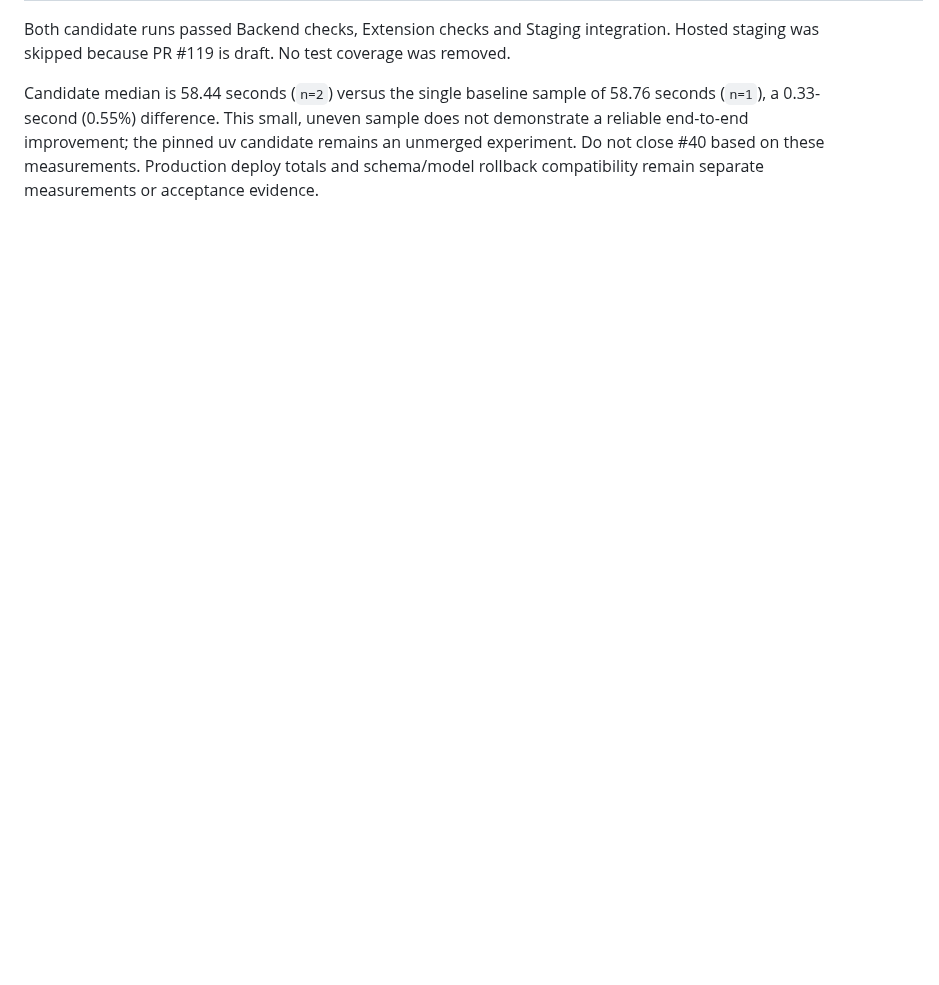
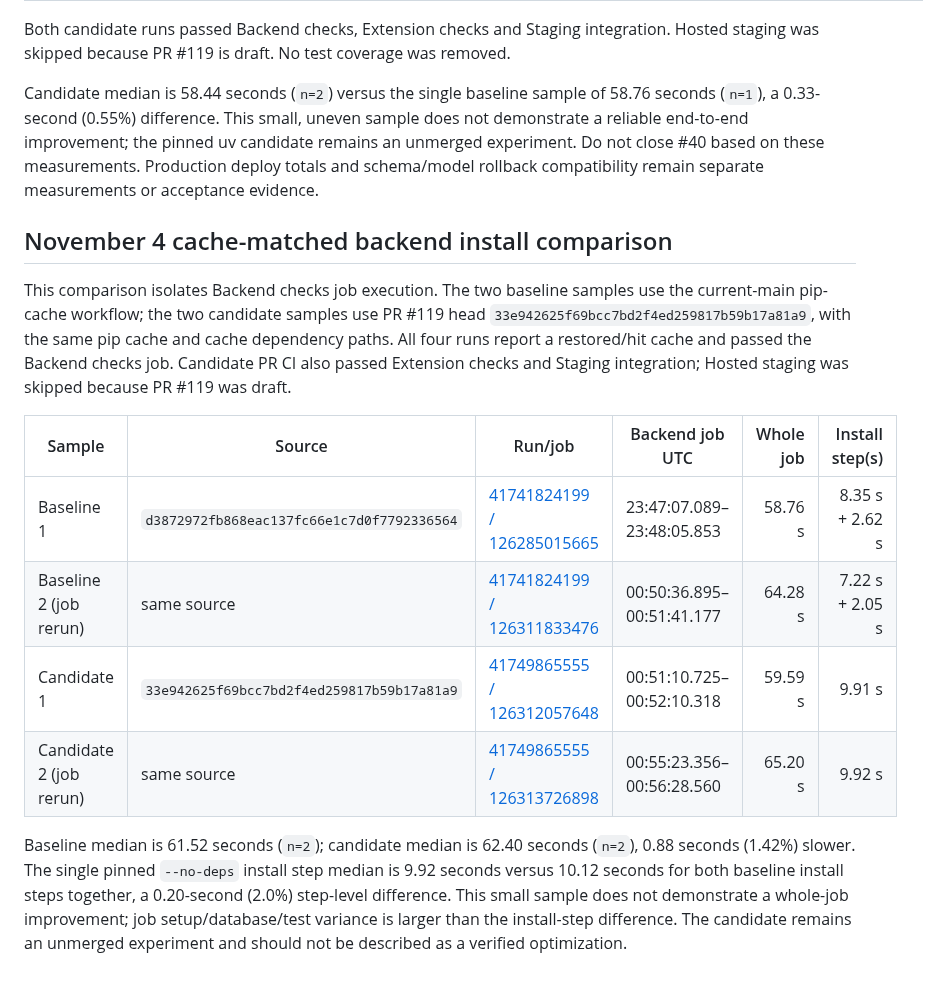
Before and after one commit to kendshhh/PhishLens, a Markdown page: docs/devops/metrics.md, the part around the change. Drawn GitHub-style; blank space fills up the shorter version.

Commit message:
docs: record cache-matched backend timing samples

```diff
--- a/docs/devops/metrics.md
+++ b/docs/devops/metrics.md
@@ -329,3 +329,28 @@ uneven sample does not demonstrate a reliable end-to-end improvement; the
 pinned uv candidate remains an unmerged experiment. Do not close #40 based on
 these measurements. Production deploy totals and schema/model rollback
 compatibility remain separate measurements or acceptance evidence.
+
+
+## November 4 cache-matched backend install comparison
+
+This comparison isolates Backend checks job execution. The two baseline samples
+use the current-main pip-cache workflow; the two candidate samples use PR #119
+head `33e942625f69bcc7bd2f4ed259817b59b17a81a9`, with the same pip cache and
+cache dependency paths. All four runs report a restored/hit cache and passed
+the Backend checks job. Candidate PR CI also passed Extension checks and
+Staging integration; Hosted staging was skipped because PR #119 was draft.
+
+| Sample | Source | Run/job | Backend job UTC | Whole job | Install step(s) |
+|---|---|---|---|---:|---:|
+| Baseline 1 | `d3872972fb868eac137fc66e1c7d0f7792336564` | [41741824199 / 126285015665](https://github.com/kendshhh/PhishLens/actions/runs/41741824199/job/126285015665) | 23:47:07.089–23:48:05.853 | 58.76 s | 8.35 s + 2.62 s |
+| Baseline 2 (job rerun) | same source | [41741824199 / 126311833476](https://github.com/kendshhh/PhishLens/actions/runs/41741824199/job/126311833476) | 00:50:36.895–00:51:41.177 | 64.28 s | 7.22 s + 2.05 s |
+| Candidate 1 | `33e942625f69bcc7bd2f4ed259817b59b17a81a9` | [41749865555 / 126312057648](https://github.com/kendshhh/PhishLens/actions/runs/41749865555/job/126312057648) | 00:51:10.725–00:52:10.318 | 59.59 s | 9.91 s |
+| Candidate 2 (job rerun) | same source | [41749865555 / 126313726898](https://github.com/kendshhh/PhishLens/actions/runs/41749865555/job/126313726898) | 00:55:23.356–00:56:28.560 | 65.20 s | 9.92 s |
+
+Baseline median is 61.52 seconds (`n=2`); candidate median is 62.40 seconds
+(`n=2`), 0.88 seconds (1.42%) slower. The single pinned `--no-deps` install
+step median is 9.92 seconds versus 10.12 seconds for both baseline install
+steps together, a 0.20-second (2.0%) step-level difference. This small sample
+does not demonstrate a whole-job improvement; job setup/database/test variance
+is larger than the install-step difference. The candidate remains an
+unmerged experiment and should not be described as a verified optimization.
```
